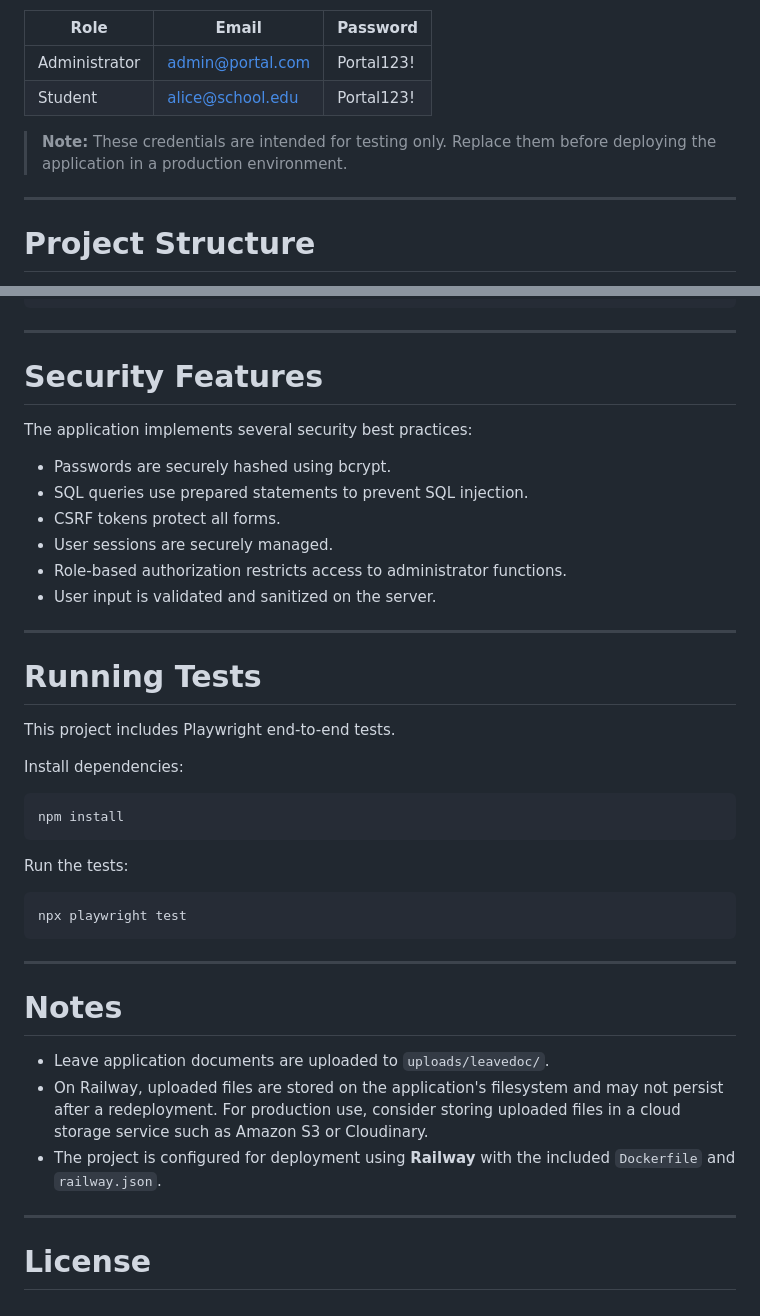
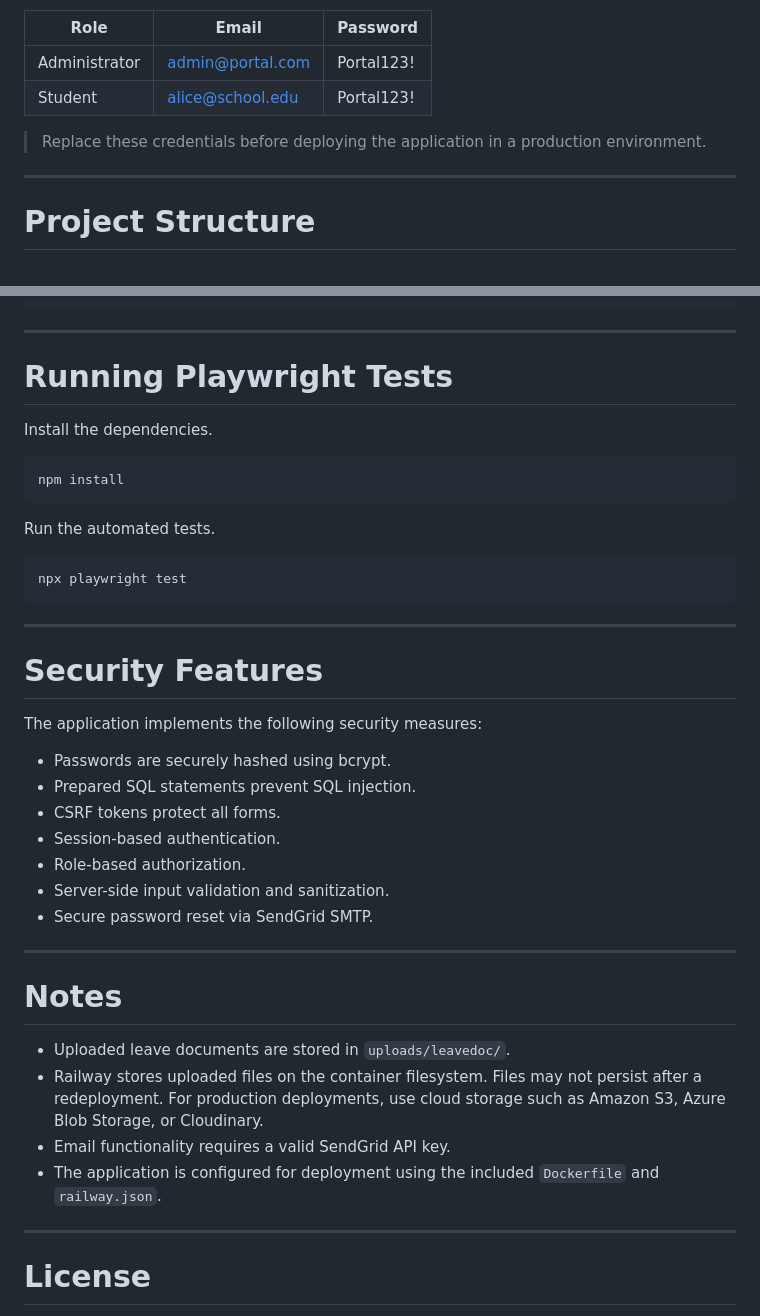
Before and after one commit to tehjingjing/StudentPortal, a Markdown page: README.md, 2 parts joined by grey strips. Rendered like a GitHub page.

````diff
--- a/README.md
+++ b/README.md
@@ -139,7 +160,7 @@ The database is seeded with the following accounts for coursework testing.
 | Administrator | admin@portal.com | Portal123! |
 | Student | alice@school.edu | Portal123! |
 
-> **Note:** These credentials are intended for testing only. Replace them before deploying the application in a production environment.
+> Replace these credentials before deploying the application in a production environment.
 
 ---
 
@@ -232,30 +253,15 @@ StudentPortal/
 
 ---
 
-# Security Features
+# Running Playwright Tests
 
-The application implements several security best practices:
-
-- Passwords are securely hashed using bcrypt.
-- SQL queries use prepared statements to prevent SQL injection.
-- CSRF tokens protect all forms.
-- User sessions are securely managed.
-- Role-based authorization restricts access to administrator functions.
-- User input is validated and sanitized on the server.
-
----
-
-# Running Tests
-
-This project includes Playwright end-to-end tests.
-
-Install dependencies:
+Install the dependencies.
 
 ```bash
 npm install
 ```
 
-Run the tests:
+Run the automated tests.
 
 ```bash
 npx playwright test
@@ -263,11 +269,26 @@ npx playwright test
 
 ---
 
+# Security Features
+
+The application implements the following security measures:
+
+- Passwords are securely hashed using bcrypt.
+- Prepared SQL statements prevent SQL injection.
+- CSRF tokens protect all forms.
+- Session-based authentication.
+- Role-based authorization.
+- Server-side input validation and sanitization.
+- Secure password reset via SendGrid SMTP.
+
+---
+
 # Notes
 
-- Leave application documents are uploaded to `uploads/leavedoc/`.
-- On Railway, uploaded files are stored on the application's filesystem and may not persist after a redeployment. For production use, consider storing uploaded files in a cloud storage service such as Amazon S3 or Cloudinary.
-- The project is configured for deployment using **Railway** with the included `Dockerfile` and `railway.json`.
+- Uploaded leave documents are stored in `uploads/leavedoc/`.
+- Railway stores uploaded files on the container filesystem. Files may not persist after a redeployment. For production deployments, use cloud storage such as Amazon S3, Azure Blob Storage, or Cloudinary.
+- Email functionality requires a valid SendGrid API key.
+- The application is configured for deployment using the included `Dockerfile` and `railway.json`.
 
 ---
 
````
Also changed, not shown: other parts of README.md (+51 -30 lines).
